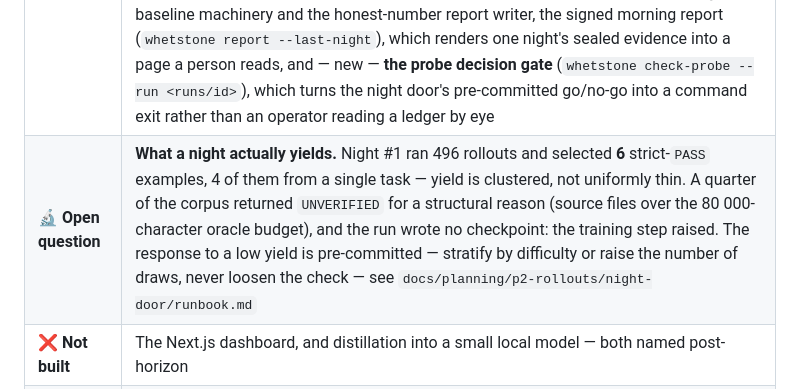
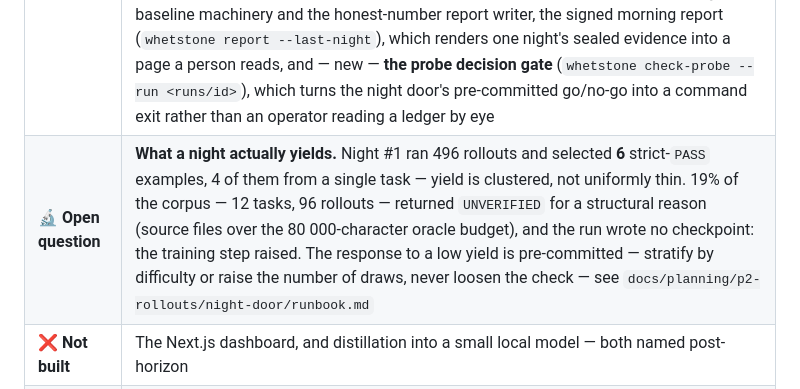
Before and after one commit to haqaliz/whetstone, a Markdown page: README.md, the part around the change. Rendered like a GitHub page.

```diff
--- a/README.md
+++ b/README.md
@@ -254,7 +254,7 @@ test produced a **PASS with no patch applied at all**.
 | | |
 |---|---|
 | ✅ **Built** | The task contract, the STRICT and WEAK verifiers, the Seatbelt sandbox, the adversarial cheat corpus, the reward-path import guard, task ingestion for a private and a public source, the base-model bake-off, the pre-registration, the measurement instrumentation (a transcript of what a base actually wrote, and an offline attributor and classifier that say *why* a rollout never produced an applicable patch), **the nightly loop** (seeded rejection sampling, strict-PASS-only selection, the run ledger, LoRA-SFT behind a declared capacity probe, and the `whetstone run --night` door), **the never-regress promotion gate** with its held-out split, its declared retry discipline and its leakage check, the § 3 baseline machinery and the honest-number report writer, the signed morning report (`whetstone report --last-night`), which renders one night's sealed evidence into a page a person reads, and — new — **the probe decision gate** (`whetstone check-probe --run <runs/id>`), which turns the night door's pre-committed go/no-go into a command exit rather than an operator reading a ledger by eye |
-| 🔬 **Open question** | **What a night actually yields.** Night #1 ran 496 rollouts and selected **6** strict-`PASS` examples, 4 of them from a single task — yield is clustered, not uniformly thin. A quarter of the corpus returned `UNVERIFIED` for a structural reason (source files over the 80 000-character oracle budget), and the run wrote no checkpoint: the training step raised. The response to a low yield is pre-committed — stratify by difficulty or raise the number of draws, never loosen the check — see `docs/planning/p2-rollouts/night-door/runbook.md` |
+| 🔬 **Open question** | **What a night actually yields.** Night #1 ran 496 rollouts and selected **6** strict-`PASS` examples, 4 of them from a single task — yield is clustered, not uniformly thin. 19% of the corpus — 12 tasks, 96 rollouts — returned `UNVERIFIED` for a structural reason (source files over the 80 000-character oracle budget), and the run wrote no checkpoint: the training step raised. The response to a low yield is pre-committed — stratify by difficulty or raise the number of draws, never loosen the check — see `docs/planning/p2-rollouts/night-door/runbook.md` |
 | ❌ **Not built** | The Next.js dashboard, and distillation into a small local model — both named post-horizon |
 | 📦 **Released** | v0.3.0 through v0.14.1, tagged and published to PyPI as `whetstonehq`; the import package and the CLI stay `whetstone`. Tag-push is the whole release mechanism (`RELEASING.md`) |
 
```
Also changed, not shown: docs/STATUS.md (+3 -3 lines).
